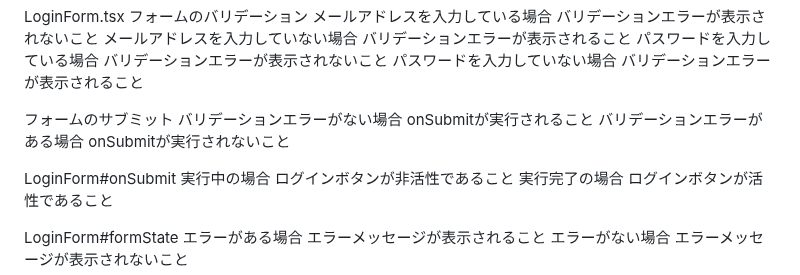
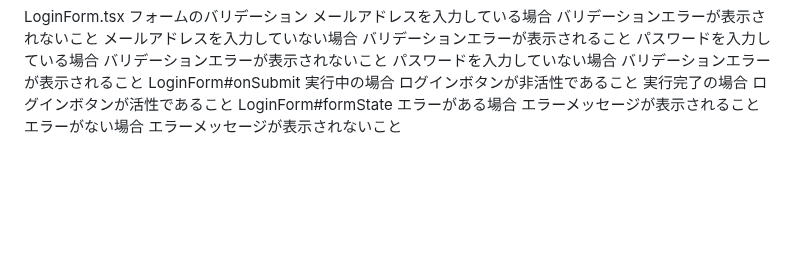
Before and after one commit to sh-okada/practice-tdd, a Markdown page: nextjs/app/TODO.md, the part around the change. Drawn GitHub-style; blank space fills up the shorter version.

Commit message:
#1 TODO.md を更新

```diff
--- a/nextjs/app/TODO.md
+++ b/nextjs/app/TODO.md
@@ -62,19 +62,11 @@ LoginForm.tsx
     バリデーションエラーが表示されないこと
   パスワードを入力していない場合
     バリデーションエラーが表示されること
-
-フォームのサブミット
-  バリデーションエラーがない場合
-    onSubmitが実行されること
-  バリデーションエラーがある場合
-    onSubmitが実行されないこと
-
 LoginForm#onSubmit
   実行中の場合
     ログインボタンが非活性であること
   実行完了の場合
     ログインボタンが活性であること
-
 LoginForm#formState
   エラーがある場合
     エラーメッセージが表示されること
```
